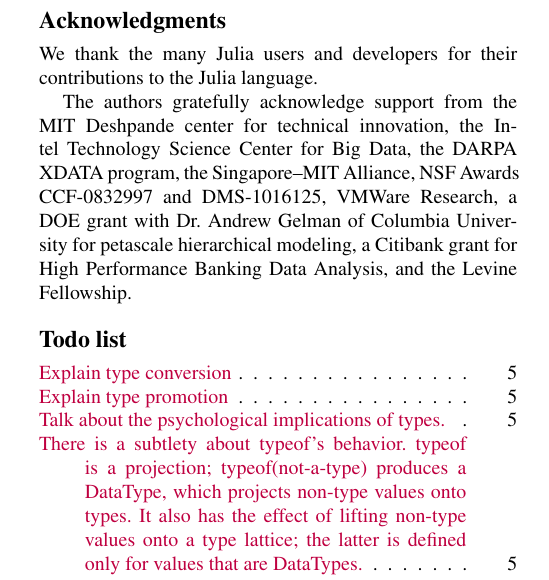
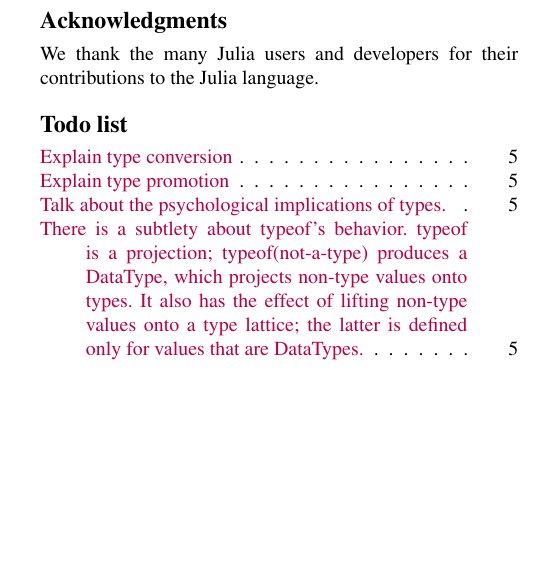
Before and after one commit to jiahao/julia-type-system, a LaTeX paper (pldi2015/pldi2015.tex): part of one column of page 12 of 15, cut so that both start at the same text, the shorter picture padded with empty space. Compiled offline with pdfLaTeX; a missing font is replaced by an installed copy or a similar font.

Commit message:
Comment out acks for submission

```diff
--- a/pldi2015/pldi2015.tex
+++ b/pldi2015/pldi2015.tex
@@ -1291,13 +1291,14 @@ users to design their own Pareto--optimal tradeoffs between performant
 specialization and flexible generality within a single programming language.
 
 \acks{We thank the many Julia users and developers for their contributions to
-the Julia language.
+the Julia language.}
 
-The authors gratefully acknowledge support from the MIT Deshpande center for
-technical innovation, the Intel Technology Science Center for Big Data, the
-DARPA XDATA program, the Singapore--MIT Alliance, NSF Awards CCF-0832997 and
-DMS-1016125, VMWare Research, a DOE grant with Dr. Andrew Gelman of Columbia
-University for petascale hierarchical modeling, a Citibank grant for High Performance Banking Data Analysis, and the Levine Fellowship.}
+%The authors gratefully acknowledge support from the MIT Deshpande center for
+%technical innovation, the Intel Technology Science Center for Big Data, the
+%DARPA XDATA program, the Singapore--MIT Alliance, NSF Awards CCF-0832997 and
+%DMS-1016125, VMWare Research, a DOE grant with Dr. Andrew Gelman of Columbia
+%University for petascale hierarchical modeling, a Citibank grant for High
+%Performance Banking Data Analysis, and the Levine Fellowship.}
 
 \listoftodos %TODO remove from final submission
 
```
